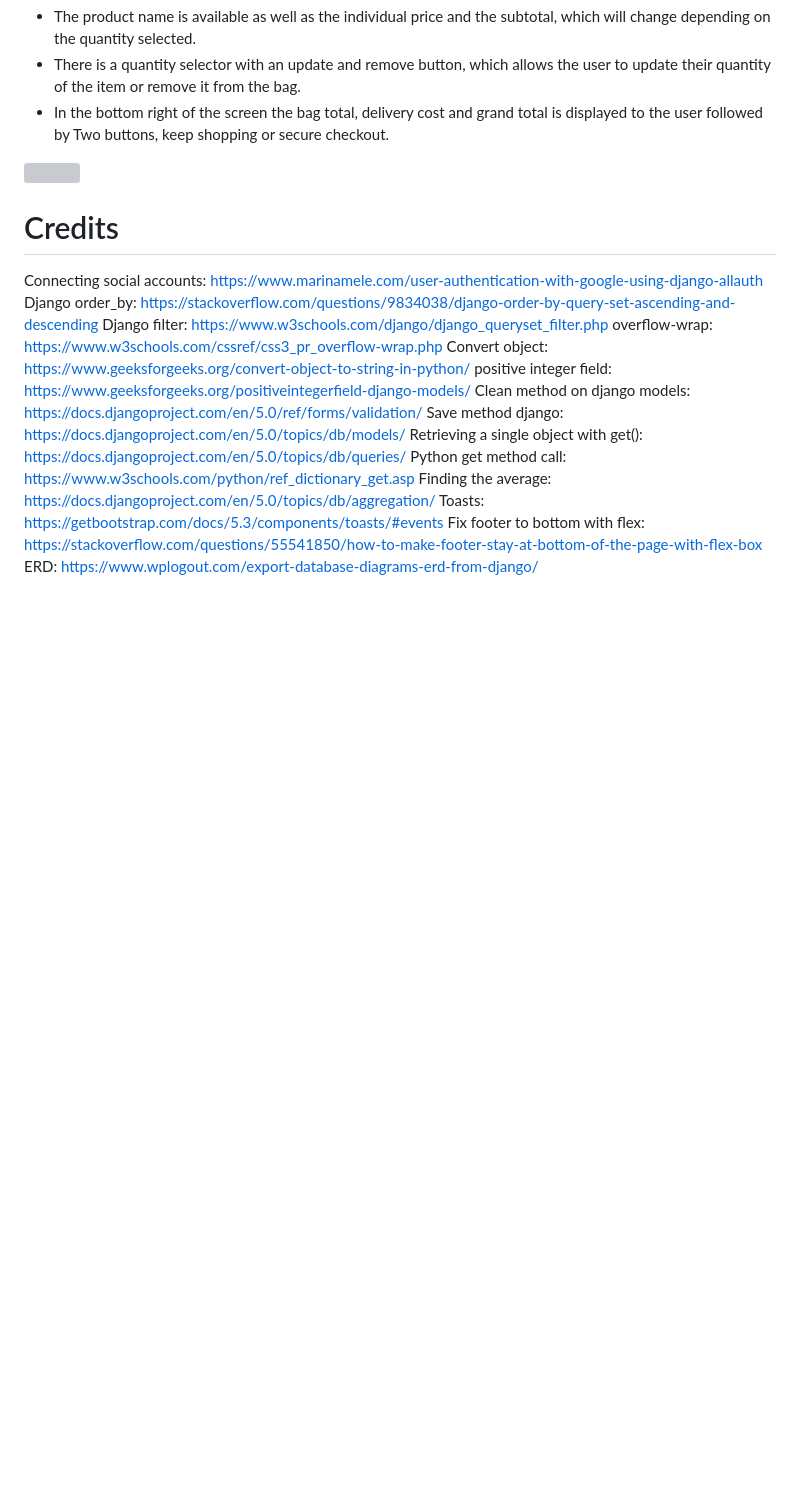
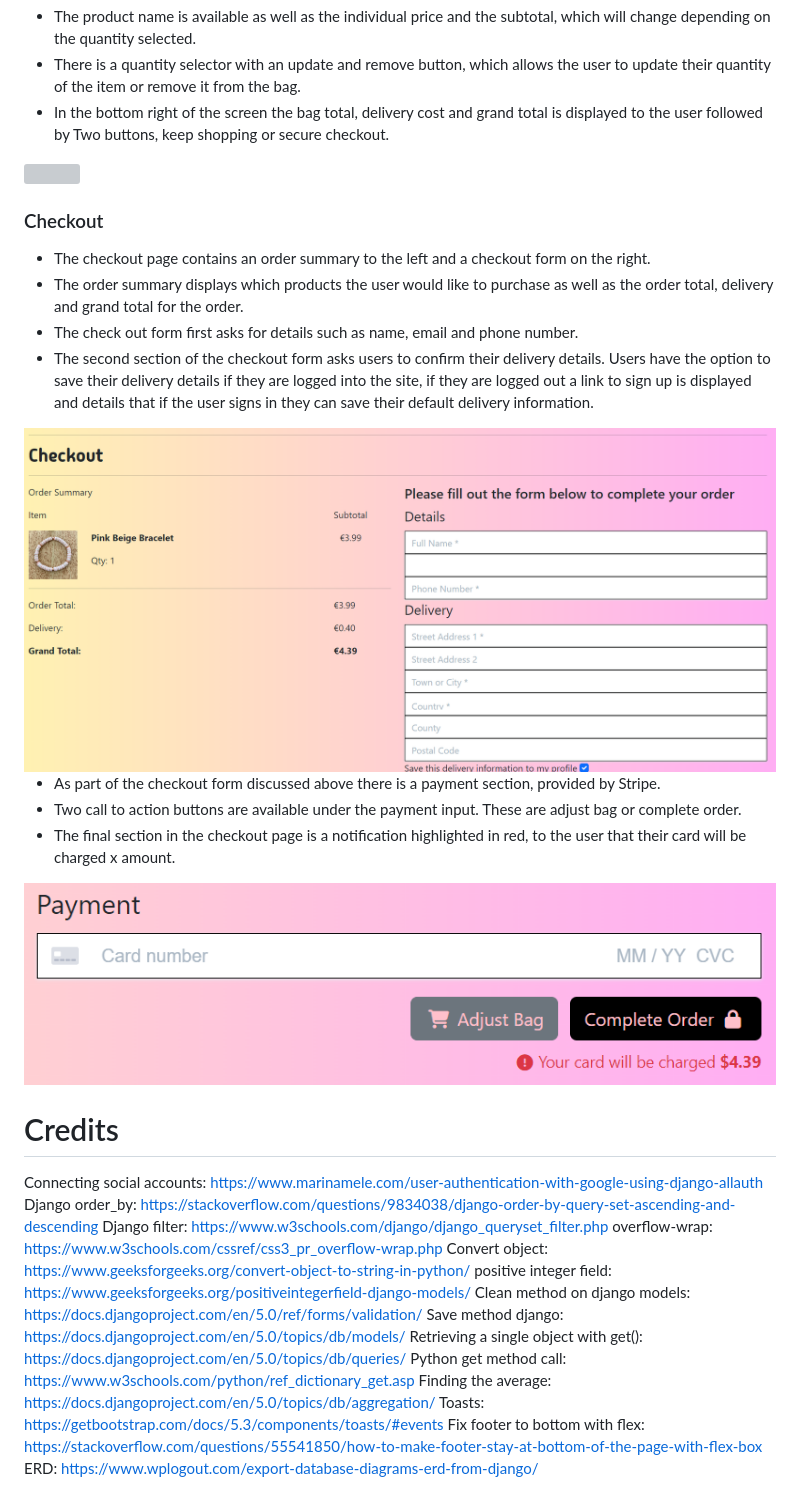
Before and after one commit to leoniemclaughlin7/jenas-creations, a Markdown page: docs/README.md, the part around the change. Rendered like a GitHub page; pictures changed too: docs/readme_images/checkout-payment.png (added), docs/readme_images/checkout.png (added); blank space fills up the shorter version; grey boxes are pictures that could not be loaded.

Commit message:
Docs: add checkout to features section of README.md

```diff
--- a/docs/README.md
+++ b/docs/README.md
@@ -193,6 +193,21 @@ Jenas Creations was developed using Agile Development Methodology. A detailed ov
 
 <img src="../docs/readme_images/shopping-bag.png">
 
+### Checkout
+
+* The checkout page contains an order summary to the left and a checkout form on the right.
+* The order summary displays which products the user would like to purchase as well as the order total, delivery and grand total for the order.
+* The check out form first asks for details such as name, email and phone number.
+* The second section of the checkout form asks users to confirm their delivery details. Users have the option to save their delivery details if they are logged into the site, if they are logged out a link to sign up is displayed and details that if the user signs in they can save their default delivery information.
+
+<img src="../docs/readme_images/checkout.png">
+
+* As part of the checkout form discussed above there is a payment section, provided by Stripe.
+* Two call to action buttons are available under the payment input. These are adjust bag or complete order.
+* The final section in the checkout page is a notification highlighted in red, to the user that their card will be charged x amount.
+
+<img src="../docs/readme_images/checkout-payment.png">
+
 
 
 
```
